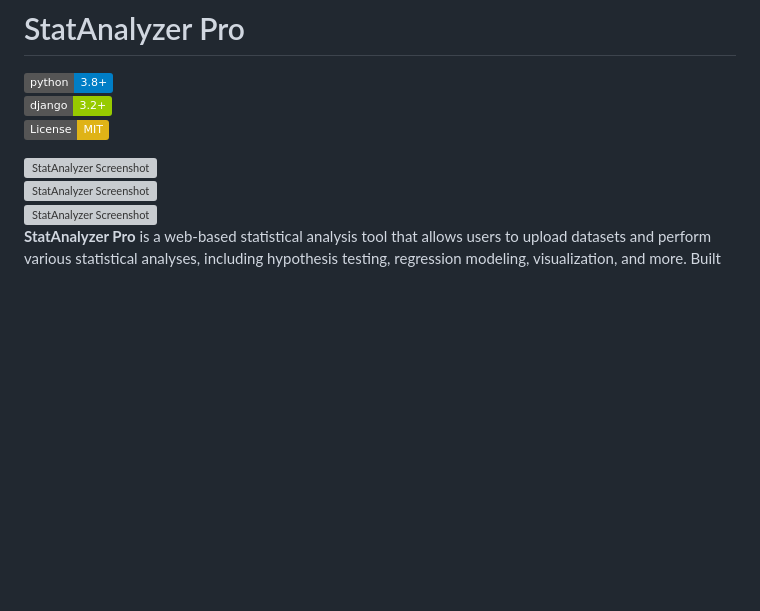
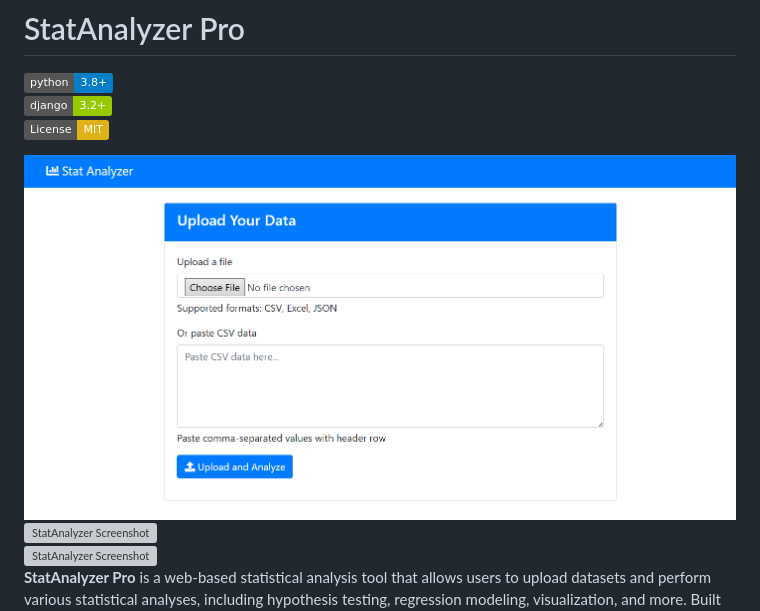
Before and after one commit to fkaan/StatAnalyzer, a Markdown page: README.md, the part around the change. GitHub-like rendering; badges without logos; blank space fills up the shorter version; grey boxes are pictures that could not be loaded.

```diff
--- a/README.md
+++ b/README.md
@@ -3,7 +3,7 @@
 [![Django Version](https://img.shields.io/badge/django-3.2+-green.svg)](https://www.djangoproject.com/)
 [![License: MIT](https://img.shields.io/badge/License-MIT-yellow.svg)](https://opensource.org/licenses/MIT)
 
-![StatAnalyzer Screenshot](screenshot.png)
+![StatAnalyzer Screenshot](screenshot.PNG)
 ![StatAnalyzer Screenshot](screenshot2.png)
 ![StatAnalyzer Screenshot](screenshot3.png)
 **StatAnalyzer Pro** is a web-based statistical analysis tool that allows users to upload datasets and perform various statistical analyses, including hypothesis testing, regression modeling, visualization, and more. Built with Django and Python, it provides an intuitive interface for data exploration and statistical analysis.
```
